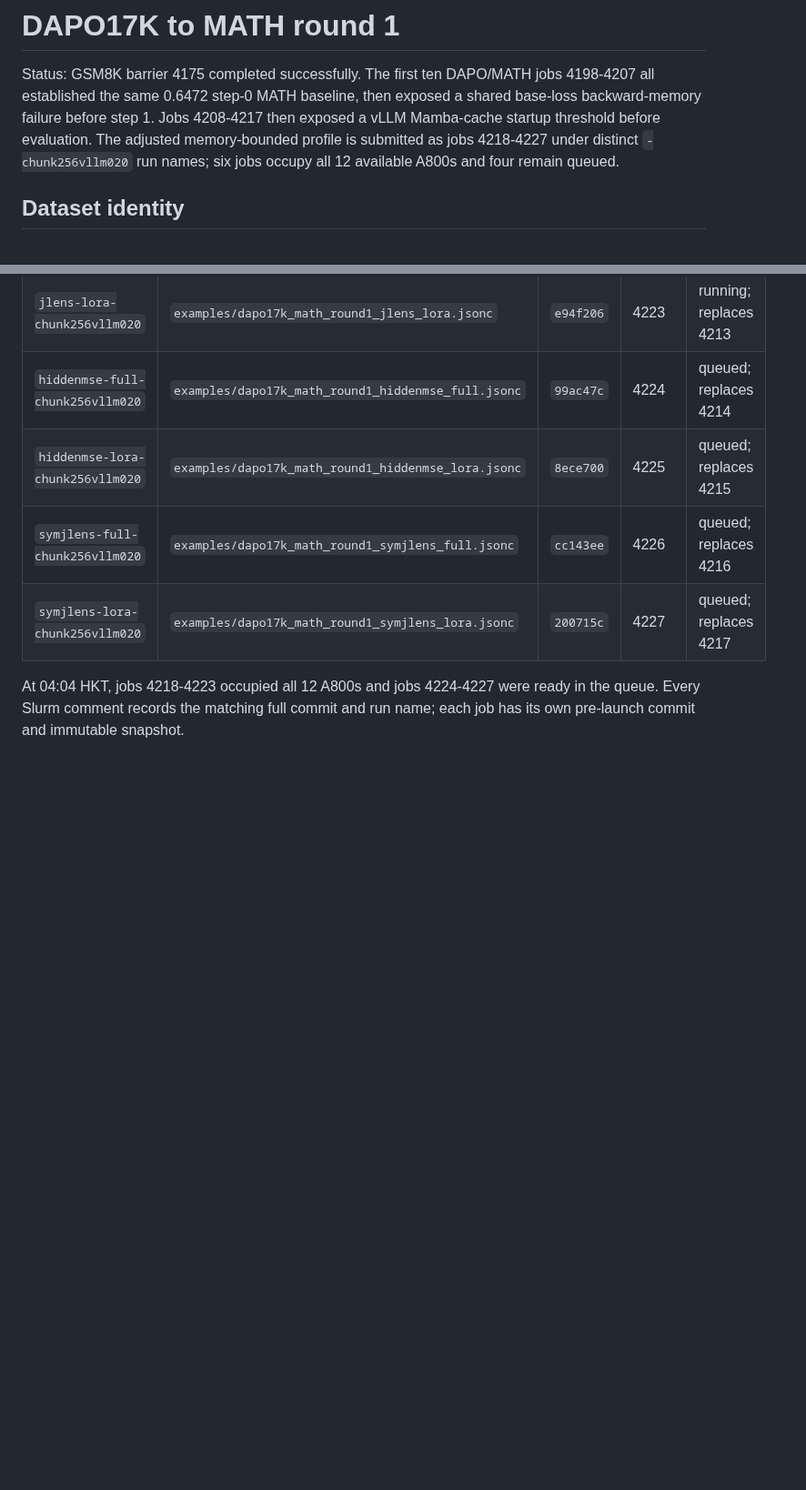
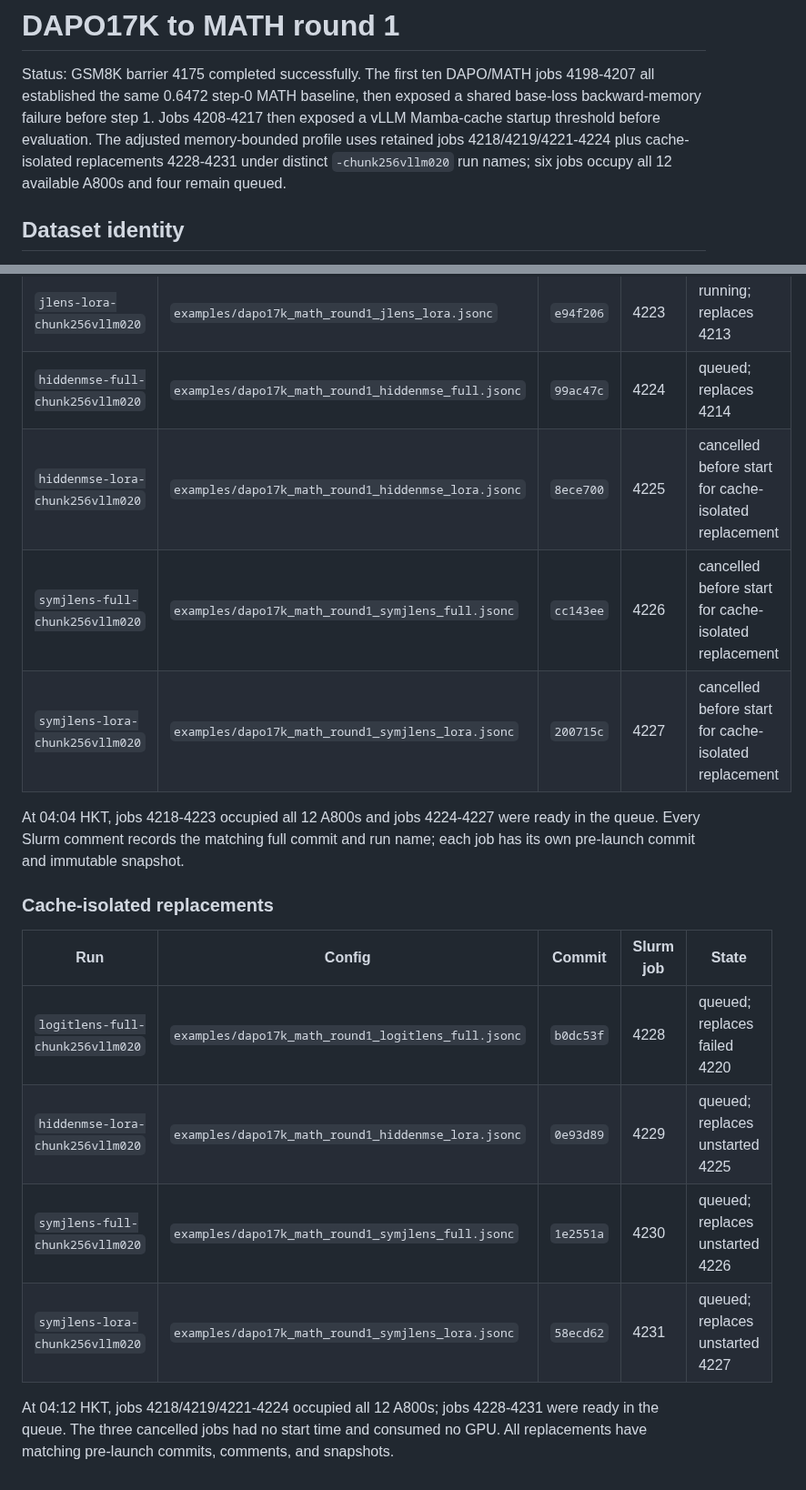
Before and after one commit to Duanyll/opdlens, a Markdown page: docs/experiments/dapo17k-math-round1.md, 2 parts joined by grey strips. Shown at 91% size. GitHub-like rendering; blank space fills up the shorter version.

Commit message:
Record cache-isolated DAPO replacements

```diff
--- a/docs/experiments/dapo17k-math-round1.md
+++ b/docs/experiments/dapo17k-math-round1.md
@@ -4,8 +4,9 @@ Status: GSM8K barrier 4175 completed successfully. The first ten DAPO/MATH jobs
 4198-4207 all established the same 0.6472 step-0 MATH baseline, then exposed a
 shared base-loss backward-memory failure before step 1. Jobs 4208-4217 then exposed
 a vLLM Mamba-cache startup threshold before evaluation. The adjusted memory-bounded
-profile is submitted as jobs 4218-4227 under distinct `-chunk256vllm020` run names;
-six jobs occupy all 12 available A800s and four remain queued.
+profile uses retained jobs 4218/4219/4221-4224 plus cache-isolated replacements
+4228-4231 under distinct `-chunk256vllm020` run names; six jobs occupy all 12
+available A800s and four remain queued.
 
 ## Dataset identity
 
@@ -205,10 +206,23 @@ the cache-isolated runner.
 | `jlens-full-chunk256vllm020` | `examples/dapo17k_math_round1_jlens_full.jsonc` | `91a0d43` | 4222 | running; replaces 4212 |
 | `jlens-lora-chunk256vllm020` | `examples/dapo17k_math_round1_jlens_lora.jsonc` | `e94f206` | 4223 | running; replaces 4213 |
 | `hiddenmse-full-chunk256vllm020` | `examples/dapo17k_math_round1_hiddenmse_full.jsonc` | `99ac47c` | 4224 | queued; replaces 4214 |
-| `hiddenmse-lora-chunk256vllm020` | `examples/dapo17k_math_round1_hiddenmse_lora.jsonc` | `8ece700` | 4225 | queued; replaces 4215 |
-| `symjlens-full-chunk256vllm020` | `examples/dapo17k_math_round1_symjlens_full.jsonc` | `cc143ee` | 4226 | queued; replaces 4216 |
-| `symjlens-lora-chunk256vllm020` | `examples/dapo17k_math_round1_symjlens_lora.jsonc` | `200715c` | 4227 | queued; replaces 4217 |
+| `hiddenmse-lora-chunk256vllm020` | `examples/dapo17k_math_round1_hiddenmse_lora.jsonc` | `8ece700` | 4225 | cancelled before start for cache-isolated replacement |
+| `symjlens-full-chunk256vllm020` | `examples/dapo17k_math_round1_symjlens_full.jsonc` | `cc143ee` | 4226 | cancelled before start for cache-isolated replacement |
+| `symjlens-lora-chunk256vllm020` | `examples/dapo17k_math_round1_symjlens_lora.jsonc` | `200715c` | 4227 | cancelled before start for cache-isolated replacement |
 
 At 04:04 HKT, jobs 4218-4223 occupied all 12 A800s and jobs 4224-4227 were
 ready in the queue. Every Slurm comment records the matching full commit and run
 name; each job has its own pre-launch commit and immutable snapshot.
+
+### Cache-isolated replacements
+
+| Run | Config | Commit | Slurm job | State |
+|---|---|---|---|---|
+| `logitlens-full-chunk256vllm020` | `examples/dapo17k_math_round1_logitlens_full.jsonc` | `b0dc53f` | 4228 | queued; replaces failed 4220 |
+| `hiddenmse-lora-chunk256vllm020` | `examples/dapo17k_math_round1_hiddenmse_lora.jsonc` | `0e93d89` | 4229 | queued; replaces unstarted 4225 |
+| `symjlens-full-chunk256vllm020` | `examples/dapo17k_math_round1_symjlens_full.jsonc` | `1e2551a` | 4230 | queued; replaces unstarted 4226 |
+| `symjlens-lora-chunk256vllm020` | `examples/dapo17k_math_round1_symjlens_lora.jsonc` | `58ecd62` | 4231 | queued; replaces unstarted 4227 |
+
+At 04:12 HKT, jobs 4218/4219/4221-4224 occupied all 12 A800s; jobs 4228-4231
+were ready in the queue. The three cancelled jobs had no start time and consumed
+no GPU. All replacements have matching pre-launch commits, comments, and snapshots.
```
Also changed, not shown: other parts of docs/experiments/dapo17k-math-round1.md (+1 -1 lines).
